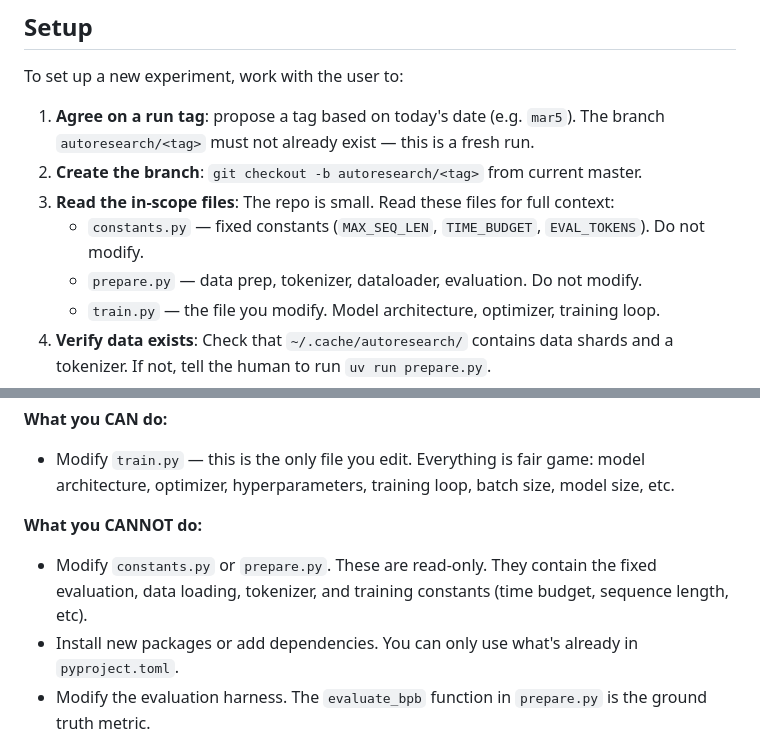
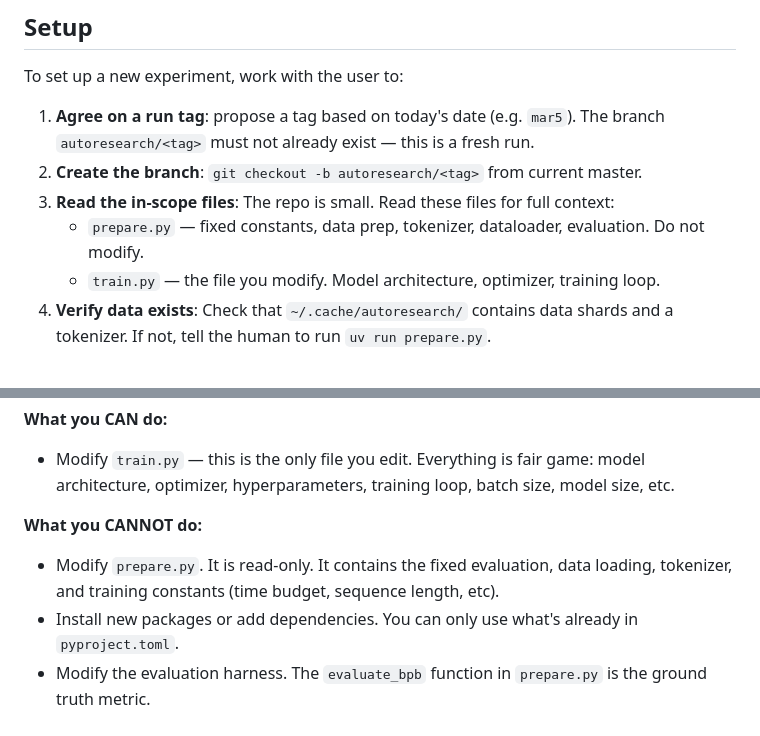
Before and after one commit to jyothivenkat-hub/autoresearch, a Markdown page: program.md, 2 parts joined by grey strips. Rendered like a GitHub page.

```diff
--- a/program.md
+++ b/program.md
@@ -9,8 +9,7 @@ To set up a new experiment, work with the user to:
 1. **Agree on a run tag**: propose a tag based on today's date (e.g. `mar5`). The branch `autoresearch/<tag>` must not already exist — this is a fresh run.
 2. **Create the branch**: `git checkout -b autoresearch/<tag>` from current master.
 3. **Read the in-scope files**: The repo is small. Read these files for full context:
-   - `constants.py` — fixed constants (`MAX_SEQ_LEN`, `TIME_BUDGET`, `EVAL_TOKENS`). Do not modify.
-   - `prepare.py` — data prep, tokenizer, dataloader, evaluation. Do not modify.
+   - `prepare.py` — fixed constants, data prep, tokenizer, dataloader, evaluation. Do not modify.
    - `train.py` — the file you modify. Model architecture, optimizer, training loop.
 4. **Verify data exists**: Check that `~/.cache/autoresearch/` contains data shards and a tokenizer. If not, tell the human to run `uv run prepare.py`.
 5. **Initialize results.tsv**: Create `results.tsv` with header row and baseline entry. The baseline results are already known from the output format section below (val_bpb: 0.997900, peak_vram_mb: 45060.2). Do NOT re-run the baseline — just record it.
@@ -26,7 +25,7 @@ Each experiment runs on a single GPU. The training script runs for a **fixed tim
 - Modify `train.py` — this is the only file you edit. Everything is fair game: model architecture, optimizer, hyperparameters, training loop, batch size, model size, etc.
 
 **What you CANNOT do:**
-- Modify `constants.py` or `prepare.py`. These are read-only. They contain the fixed evaluation, data loading, tokenizer, and training constants (time budget, sequence length, etc).
+- Modify `prepare.py`. It is read-only. It contains the fixed evaluation, data loading, tokenizer, and training constants (time budget, sequence length, etc).
 - Install new packages or add dependencies. You can only use what's already in `pyproject.toml`.
 - Modify the evaluation harness. The `evaluate_bpb` function in `prepare.py` is the ground truth metric.
 
```
Also changed, not shown: README.md (+9 -15 lines), progress.png (added), 4 other files.
